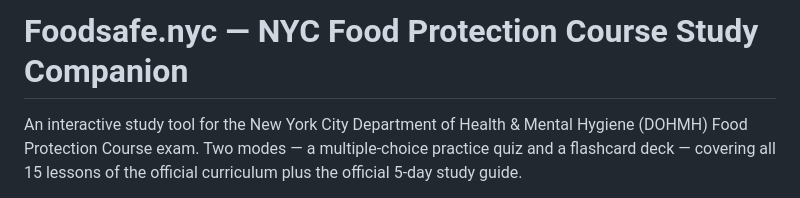
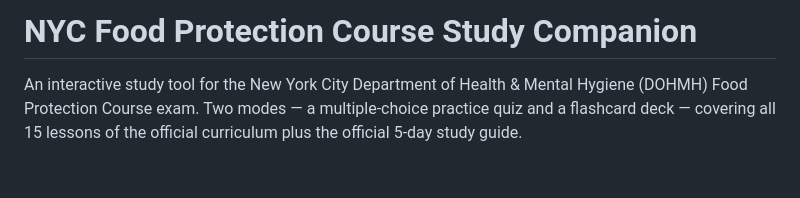
Before and after one commit to cviviannyc/nyc-food-protection-quiz, a Markdown page: README.md, the part around one of its changes. Drawn GitHub-style; blank space fills up the shorter version.

```diff
--- a/README.md
+++ b/README.md
@@ -1,4 +1,4 @@
-# Foodsafe.nyc — NYC Food Protection Course Study Companion
+# NYC Food Protection Course Study Companion
 
 An interactive study tool for the New York City Department of Health & Mental Hygiene (DOHMH) Food Protection Course exam. Two modes — a multiple-choice practice quiz and a flashcard deck — covering all 15 lessons of the official curriculum plus the official 5-day study guide.
 
```
Also changed, not shown: other parts of README.md (+1 -1 lines).
